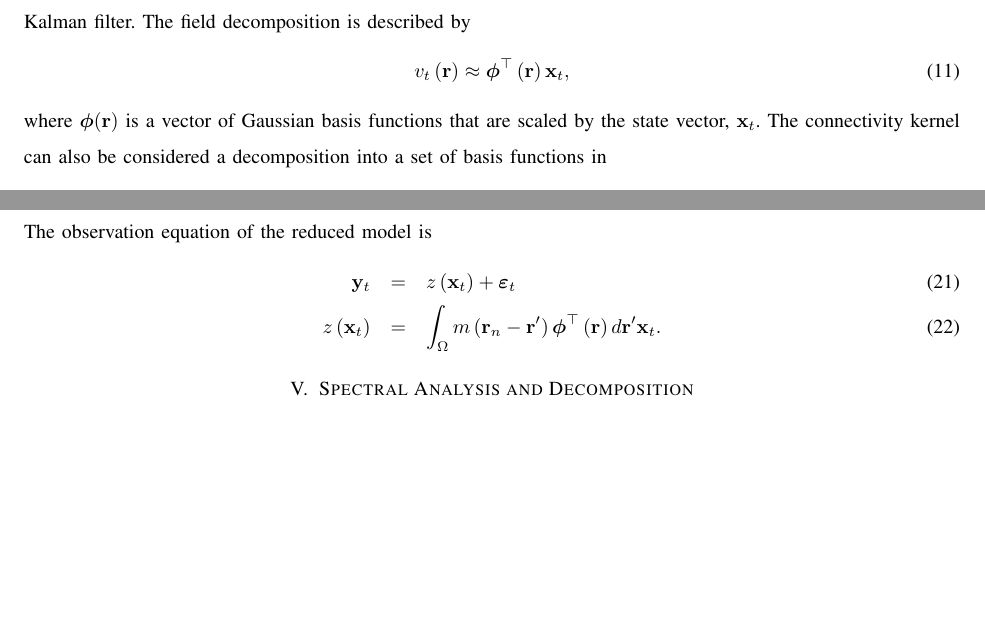
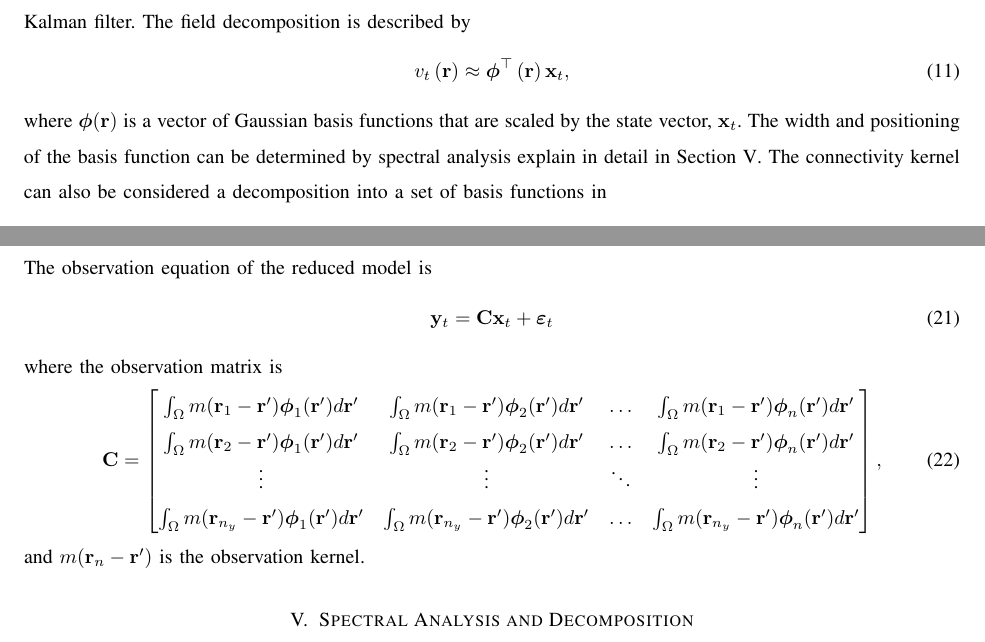
Before and after one commit to mikedewar/BrainIDE, a LaTeX paper (ltx/BrainIDE.tex): two parts of pages 6 and 7 of 14, joined at a grey line, cut so that both start at the same text, the shorter picture padded with empty space. Compiled offline with pdfLaTeX.

Commit message:
Small paper updates

```diff
--- a/ltx/BrainIDE.tex
+++ b/ltx/BrainIDE.tex
@@ -204,7 +204,7 @@ In order to implement standard estimation techniques we use a decomposition of t
 \begin{equation}\label{DefFieldDecomp}
 	v_t\left(\mathbf{r}\right) \approx \boldsymbol{\phi}^{\top}\left(\mathbf{r}\right) \mathbf{x}_t,
 \end{equation}
-where $\mathbf{\boldsymbol{\phi}}(\mathbf{r})$ is a vector of Gaussian basis functions that are scaled by the state vector, $\mathbf{x}_t$. The connectivity kernel can also be considered a decomposition into a set of basis functions in
+where $\mathbf{\boldsymbol{\phi}}(\mathbf{r})$ is a vector of Gaussian basis functions that are scaled by the state vector, $\mathbf{x}_t$. The width and positioning of the basis function can be determined by spectral analysis explain in detail in Section~\ref{SpectralAnalysisSection}. The connectivity kernel can also be considered a decomposition into a set of basis functions in
 \begin{equation}\label{DefKernelDecomp}
 	w\left(\mathbf{r}-\mathbf{r}'\right) = \boldsymbol{\theta}^{\top} \boldsymbol{\psi}\left(\mathbf{r}-\mathbf{r}'\right).
 \end{equation}
@@ -236,12 +236,30 @@ where $\mathbf{e}_t$ is a zero-mean normal white noise term with the covariance
 \label{eq:FieldCovariance}
 \end{equation}
 The observation equation of the reduced model is
-\begin{eqnarray}\label{ObservationEquation}
-    \mathbf{y}_t &=& z\left(\mathbf{x}_t\right) + \boldsymbol{\varepsilon}_t \\
-	z\left(\mathbf{x}_t\right) &=& \int_\Omega m\left(\mathbf{r}_n-\mathbf{r}'\right)\boldsymbol{\phi}^{\top}\left(\mathbf{r}\right) d\mathbf{r}' \mathbf{x}_t.
-\end{eqnarray}
+\begin{equation}\label{ObservationEquation}
+    \mathbf{y}_t = \mathbf{C}\mathbf{x}_t + \boldsymbol{\varepsilon}_t \\
+\end{equation}
+where the observation matrix is
+\begin{equation}
+\mathbf C=\begin{bmatrix}\int_{\Omega}m(\mathbf r_1 - \mathbf
+r')\boldsymbol \phi_1(\mathbf r')d\mathbf r'&\int_{\Omega}m(\mathbf r_1
+- \mathbf r')\boldsymbol \phi_2(\mathbf r')d\mathbf r'& \hdots
+&\int_{\Omega}m(\mathbf r_1 - \mathbf r')\boldsymbol \phi_n(\mathbf
+r')d\mathbf r' \\
+\int_{\Omega}m(\mathbf r_2 - \mathbf r')\boldsymbol \phi_1(\mathbf
+r')d\mathbf r'&\int_{\Omega}m(\mathbf r_2 - \mathbf r')\boldsymbol
+\phi_2(\mathbf r')d\mathbf r'& \hdots &\int_{\Omega}m(\mathbf r_2 -
+\mathbf r')\boldsymbol \phi_n(\mathbf r')d\mathbf r'\\
+\vdots&\vdots&\ddots&\vdots\\
+\int_{\Omega}m(\mathbf r_{n_y} - \mathbf r')\boldsymbol \phi_1(\mathbf
+r')d\mathbf r'&\int_{\Omega}m(\mathbf r_{n_y} - \mathbf r')\boldsymbol
+\phi_2(\mathbf r')d\mathbf r'& \hdots &\int_{\Omega}m(\mathbf r_{n_y} -
+\mathbf r')\boldsymbol \phi_n(\mathbf r')d\mathbf r'
+\end{bmatrix},
+\end{equation}
+and $m(\mathbf r_n - \mathbf{r}')$ is the observation kernel.
 
-\section{Spectral Analysis and Decomposition}
+\section{Spectral Analysis and Decomposition}\label{SpectralAnalysisSection}
 
 Spectral analysis has been utilized to identify the number of sensors and basis functions required to accurately represent dynamic spatial fields from sampled observations \cite{Sanner1992,Scerri2009}. Based on the higher dimension extensions of Shannon's sampling theorem \cite{Peterson1962}, the spatial bandwidth of the observed field provides a lower bound on both the number of sensors and the number of basis functions required.
 
```
Also changed, not shown: ltx/BrainIDE.tex (4 more changed lines), 2 other files.
